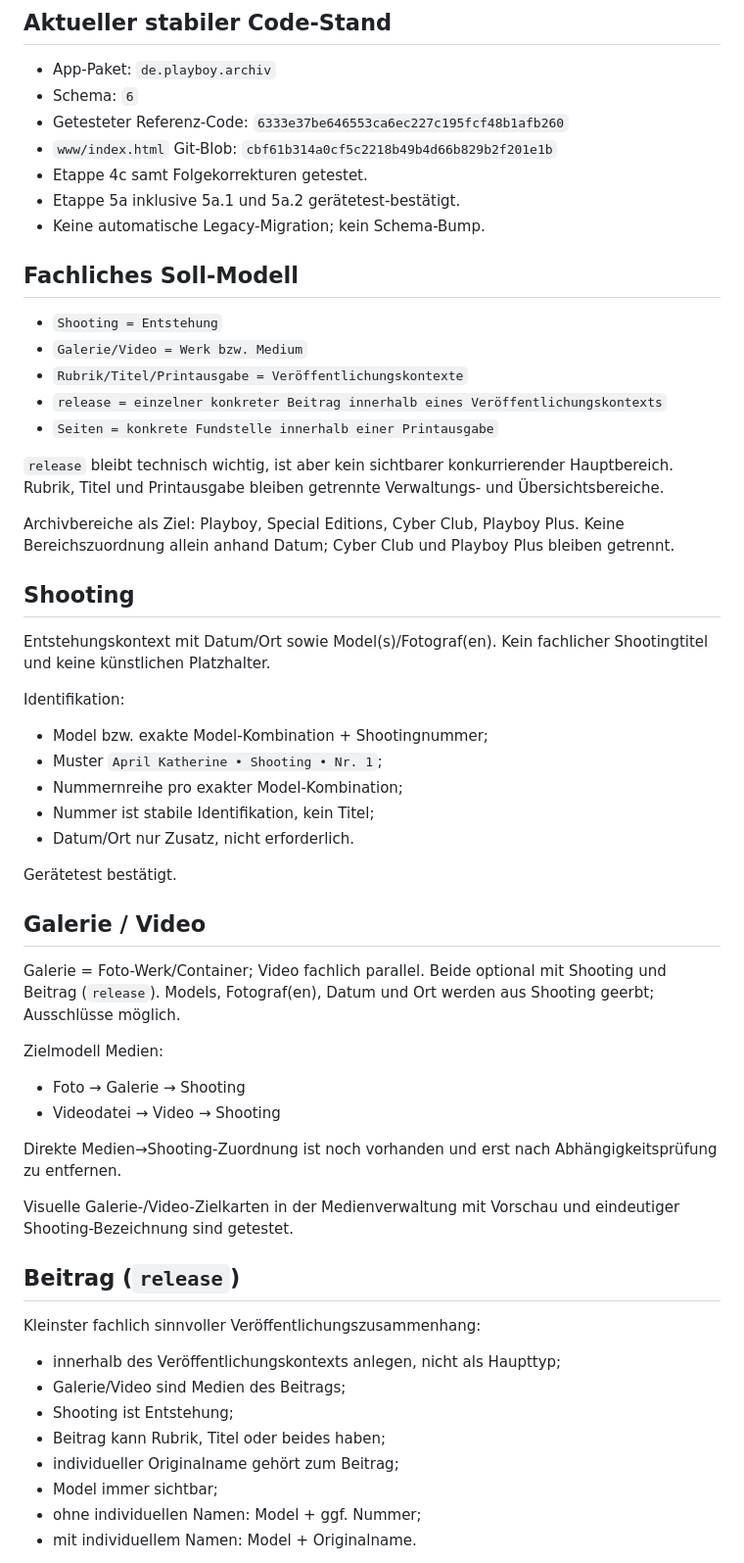
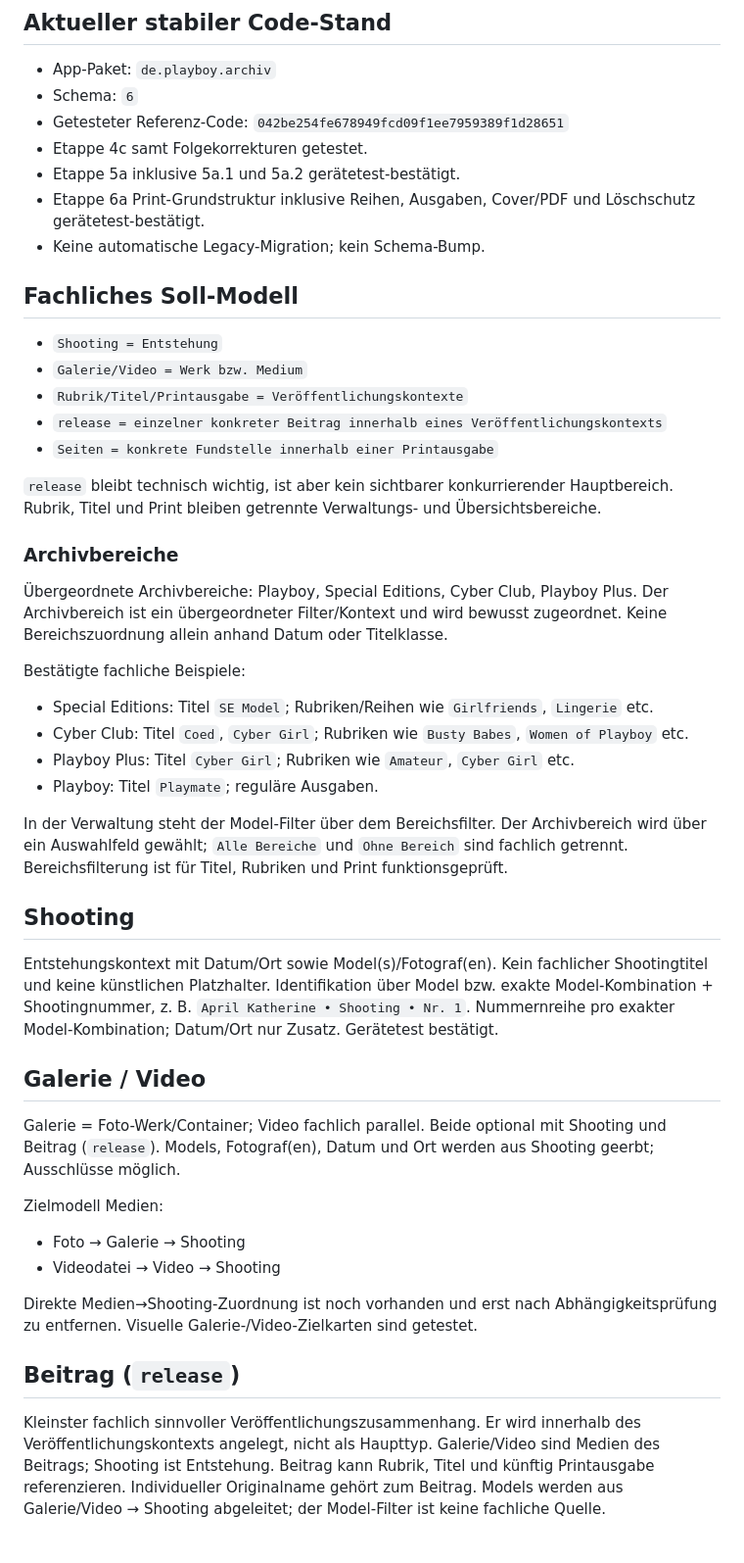
Before and after one commit to HotSpot2000-hub/playboy-archiv-android, a Markdown page: STATUS.md, the part around one of its changes. Shown at 98% size. GitHub-like rendering.

```diff
--- a/STATUS.md
+++ b/STATUS.md
@@ -18,10 +18,10 @@ Referenz-Commit: `6333e37be646553ca6ec227c195fcf48b1afb260`
 
 - App-Paket: `de.playboy.archiv`
 - Schema: `6`
-- Getesteter Referenz-Code: `6333e37be646553ca6ec227c195fcf48b1afb260`
-- `www/index.html` Git-Blob: `cbf61b314a0cf5c2218b49b4d66b829b2f201e1b`
+- Getesteter Referenz-Code: `042be254fe678949fcd09f1ee7959389f1d28651`
 - Etappe 4c samt Folgekorrekturen getestet.
 - Etappe 5a inklusive 5a.1 und 5a.2 gerätetest-bestätigt.
+- Etappe 6a Print-Grundstruktur inklusive Reihen, Ausgaben, Cover/PDF und Löschschutz gerätetest-bestätigt.
 - Keine automatische Legacy-Migration; kein Schema-Bump.
 
 ## Fachliches Soll-Modell
@@ -32,22 +32,23 @@ Referenz-Commit: `6333e37be646553ca6ec227c195fcf48b1afb260`
 - `release = einzelner konkreter Beitrag innerhalb eines Veröffentlichungskontexts`
 - `Seiten = konkrete Fundstelle innerhalb einer Printausgabe`
 
-`release` bleibt technisch wichtig, ist aber kein sichtbarer konkurrierender Hauptbereich. Rubrik, Titel und Printausgabe bleiben getrennte Verwaltungs- und Übersichtsbereiche.
+`release` bleibt technisch wichtig, ist aber kein sichtbarer konkurrierender Hauptbereich. Rubrik, Titel und Print bleiben getrennte Verwaltungs- und Übersichtsbereiche.
 
-Archivbereiche als Ziel: Playboy, Special Editions, Cyber Club, Playboy Plus. Keine Bereichszuordnung allein anhand Datum; Cyber Club und Playboy Plus bleiben getrennt.
+### Archivbereiche
+
+Übergeordnete Archivbereiche: Playboy, Special Editions, Cyber Club, Playboy Plus. Der Archivbereich ist ein übergeordneter Filter/Kontext und wird bewusst zugeordnet. Keine Bereichszuordnung allein anhand Datum oder Titelklasse.
+
+Bestätigte fachliche Beispiele:
+- Special Editions: Titel `SE Model`; Rubriken/Reihen wie `Girlfriends`, `Lingerie` etc.
+- Cyber Club: Titel `Coed`, `Cyber Girl`; Rubriken wie `Busty Babes`, `Women of Playboy` etc.
+- Playboy Plus: Titel `Cyber Girl`; Rubriken wie `Amateur`, `Cyber Girl` etc.
+- Playboy: Titel `Playmate`; reguläre Ausgaben.
+
+In der Verwaltung steht der Model-Filter über dem Bereichsfilter. Der Archivbereich wird über ein Auswahlfeld gewählt; `Alle Bereiche` und `Ohne Bereich` sind fachlich getrennt. Bereichsfilterung ist für Titel, Rubriken und Print funktionsgeprüft.
 
 ## Shooting
 
-Entstehungskontext mit Datum/Ort sowie Model(s)/Fotograf(en). Kein fachlicher Shootingtitel und keine künstlichen Platzhalter.
-
-Identifikation:
-- Model bzw. exakte Model-Kombination + Shootingnummer;
-- Muster `April Katherine • Shooting • Nr. 1`;
-- Nummernreihe pro exakter Model-Kombination;
-- Nummer ist stabile Identifikation, kein Titel;
-- Datum/Ort nur Zusatz, nicht erforderlich.
-
-Gerätetest bestätigt.
+Entstehungskontext mit Datum/Ort sowie Model(s)/Fotograf(en). Kein fachlicher Shootingtitel und keine künstlichen Platzhalter. Identifikation über Model bzw. exakte Model-Kombination + Shootingnummer, z. B. `April Katherine • Shooting • Nr. 1`. Nummernreihe pro exakter Model-Kombination; Datum/Ort nur Zusatz. Gerätetest bestätigt.
 
 ## Galerie / Video
 
@@ -57,19 +58,9 @@ Zielmodell Medien:
 - Foto → Galerie → Shooting
 - Videodatei → Video → Shooting
 
-Direkte Medien→Shooting-Zuordnung ist noch vorhanden und erst nach Abhängigkeitsprüfung zu entfernen.
-
-Visuelle Galerie-/Video-Zielkarten in der Medienverwaltung mit Vorschau und eindeutiger Shooting-Bezeichnung sind getestet.
+Direkte Medien→Shooting-Zuordnung ist noch vorhanden und erst nach Abhängigkeitsprüfung zu entfernen. Visuelle Galerie-/Video-Zielkarten sind getestet.
 
 ## Beitrag (`release`)
 
-Kleinster fachlich sinnvoller Veröffentlichungszusammenhang:
-- innerhalb des Veröffentlichungskontexts anlegen, nicht als Haupttyp;
-- Galerie/Video sind Medien des Beitrags;
-- Shooting ist Entstehung;
-- Beitrag kann Rubrik, Titel oder beides haben;
-- individueller Originalname gehört zum Beitrag;
-- Model immer sichtbar;
-- ohne individuellen Namen: Model + ggf. Nummer;
-- mit individuellem Namen: Model + Originalname.
+Kleinster fachlich sinnvoller Veröffentlichungszusammenhang. Er wird innerhalb des Veröffentlichungskontexts angelegt, nicht als Haupttyp. Galerie/Video sind Medien des Beitrags; Shooting ist Entstehung. Beitrag kann Rubrik, Titel und künftig Printausgabe referenzieren. Individueller Originalname gehört zum Beitrag. Models werden aus Galerie/Video → Shooting abgeleitet; der Model-Filter ist keine fachliche Quelle.
 
```
Also changed, not shown: other parts of STATUS.md (+81 -107 lines).
